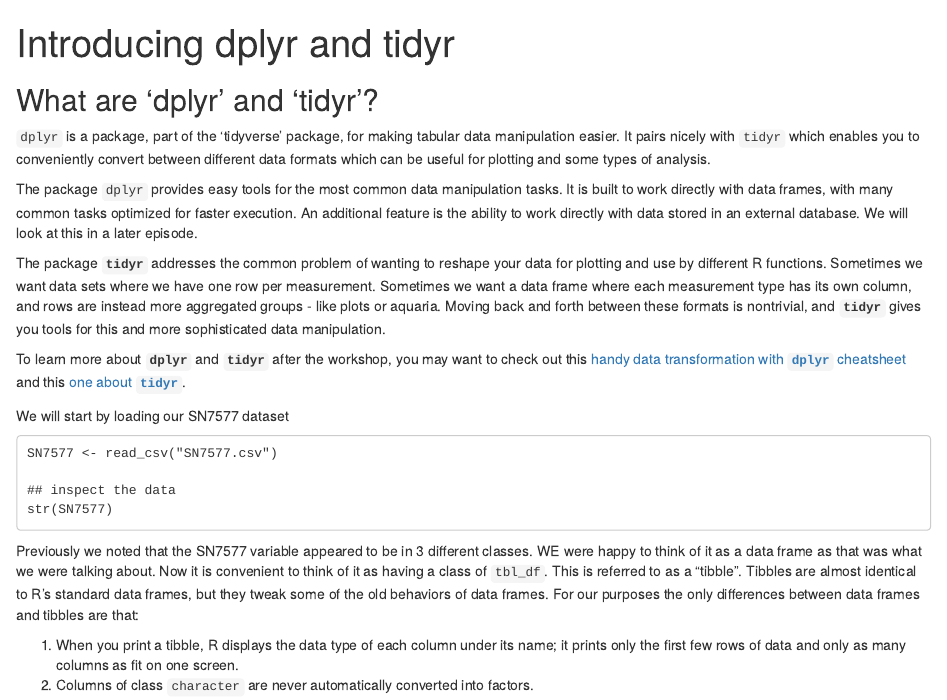
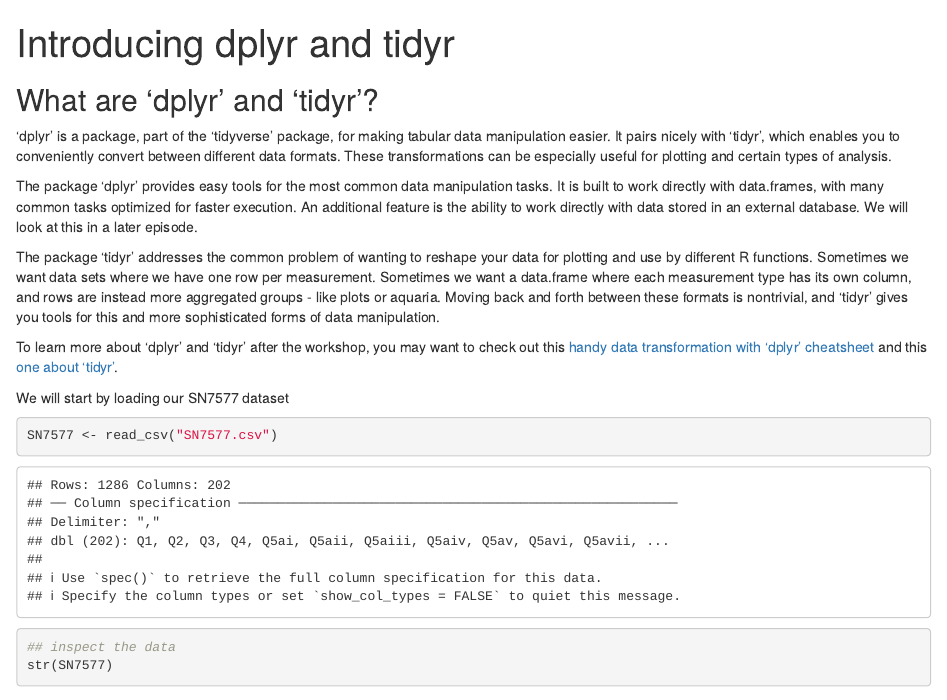
Before and after one commit to fishtree-attempt/r-socialsci, an R Markdown document (episodes/03-Introducing dplyr and tidyr.Rmd): the page in a window 1100 px wide, from its top. Rendered offline with R 4.5, knitr and Pandoc, with nearby package versions; common packages that the code uses without loading them are loaded.

Commit message:
beginning reformat of episode 03

````diff
--- a/episodes/03-Introducing dplyr and tidyr.Rmd
+++ b/episodes/03-Introducing dplyr and tidyr.Rmd
@@ -3,21 +3,21 @@ title: "Introducing dplyr and tidyr"
 teaching: 0
 exercises: 0
 questions:
-- "How can I select specific columns from a data frame using dplyr?"
-- "How can I select specific rows from a data frame using dplyr?"
+- "How can I select specific columns from a data.frame using dplyr?"
+- "How can I select specific rows from a data.frame using dplyr?"
 - "What is ‘piping’ and what are the advantages of using it?"
-- "How can create new columns or remove existing columns from a data frame?"
-- "How can I change the format of a data frame from wide to long and vice versa?"
+- "How can create new columns or remove existing columns from a data.frame?"
+- "How can I change the format of a data.frame from wide to long and vice versa?"
 
 objectives:
-- "Use select to choose columns from a data frame"
-- "Use filter to choose rows from a data frame"
+- "Use select to choose columns from a data.frame"
+- "Use filter to choose rows from a data.frame"
 - "Use the pipe (%>%) operator to combine commands"
-- "Use mutate to create new columns in a data frame"
-- "Use group_by and summarise commands to aggregate data in a data frame"
+- "Use mutate to create new columns in a data.frame"
+- "Use group_by and summarise commands to aggregate data in a data.frame"
 - "Use spread to change the data format from long to wide"
 - "Use gather to change the data format from wide to long"
-- "Use write.csv to save a data frame to a csv file"
+- "Use write.csv to save a data.frame to a csv file"
 
 keypoints:
 - "First key point."
@@ -26,33 +26,27 @@ keypoints:
 
 ## What are 'dplyr' and 'tidyr'?
 
-`dplyr` is a package, part of the 'tidyverse' package, for
-making tabular data manipulation easier. It pairs nicely with `tidyr` which enables you to conveniently convert between different data formats which can be useful for plotting and some types of analysis.
+'dplyr' is a package, part of the 'tidyverse' package, for making tabular data manipulation easier. It pairs nicely with 'tidyr', which enables you to conveniently convert between different data formats. These transformations can be especially useful for plotting and certain types of analysis.
 
-The package `dplyr` provides easy tools for the most common data manipulation
-tasks. It is built to work directly with data frames, with many common tasks
-optimized for faster execution. An additional feature is the
-ability to work directly with data stored in an external database. We will look at this in a later episode.
+The package 'dplyr' provides easy tools for the most common data manipulation tasks. It is built to work directly with data.frames, with many common tasks optimized for faster execution. An additional feature is the ability to work directly with data stored in an external database. We will look at this in a later episode.
 
+The package 'tidyr' addresses the common problem of wanting to reshape your data for plotting and use by different R functions. Sometimes we want data sets where we have one row per measurement. Sometimes we want a data.frame where each measurement type has its own column, and rows are instead more aggregated groups - like plots or aquaria. Moving back and forth between these formats is nontrivial, and 'tidyr' gives you tools for this and more sophisticated forms of data manipulation.
 
-The package **`tidyr`** addresses the common problem of wanting to reshape your data for plotting and use by different R functions. Sometimes we want data sets where we have one row per measurement. Sometimes we want a data frame where each measurement type has its own column, and rows are instead more aggregated groups - like plots or aquaria. Moving back and forth between these formats is nontrivial, and **`tidyr`** gives you tools for this and more sophisticated  data manipulation.
-
-To learn more about **`dplyr`** and **`tidyr`** after the workshop, you may want to check out this
-[handy data transformation with **`dplyr`** cheatsheet](https://github.com/rstudio/cheatsheets/raw/master/data-transformation.pdf) and this [one about **`tidyr`**](https://github.com/rstudio/cheatsheets/raw/master/data-import.pdf).
-
+To learn more about 'dplyr' and 'tidyr' after the workshop, you may want to check out this
+[handy data transformation with 'dplyr' cheatsheet](https://github.com/rstudio/cheatsheets/raw/master/data-transformation.pdf) and this [one about 'tidyr'](https://github.com/rstudio/cheatsheets/raw/master/data-import.pdf).
 
 We will start by loading our SN7577 dataset
 
-~~~
+```{r}
 SN7577 <- read_csv("SN7577.csv")
 
 ## inspect the data
 str(SN7577)
-~~~
+```
 
-Previously we noted that the SN7577 variable appeared to be in 3 different classes. WE were happy to think of it as a data frame as that was what we were talking about.  Now it is convenient to think of it as having a class of  `tbl_df`.
+Previously we noted that the SN7577 variable appeared to be in 3 different classes. WE were happy to think of it as a data.frame as that was what we were talking about.  Now it is convenient to think of it as having a class of  `tbl_df`.
 This is referred to as a "tibble".
-Tibbles are almost identical to R's standard data frames, but they tweak some of the old behaviors of data frames. For our purposes the only differences between data frames and tibbles are that:
+Tibbles are almost identical to R's standard data.frames, but they tweak some of the old behaviors of data.frames. For our purposes the only differences between data.frames and tibbles are that:
 
 1. When you print a tibble, R displays the data type of each column under its name; it prints only the first few rows of data and only as many columns as fit
 on one screen.
````
Also changed, not shown: episodes/03-Introducing dplyr and tidyr.Rmd (16 more changed lines).
